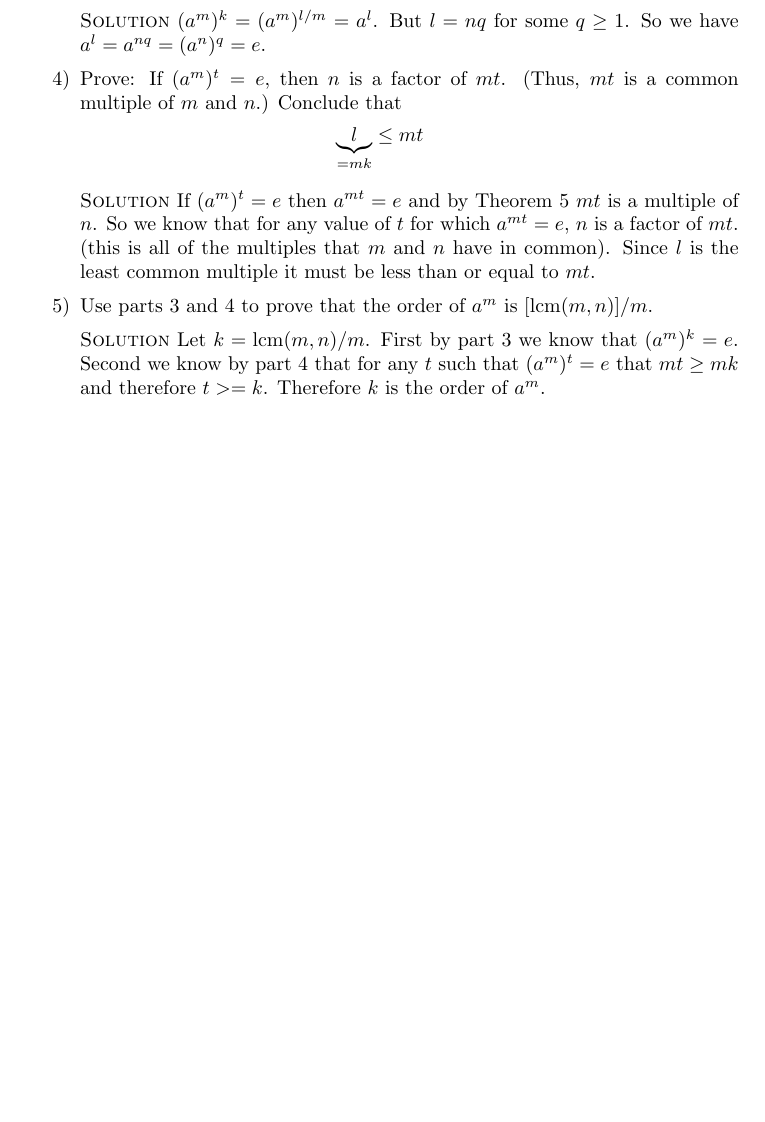
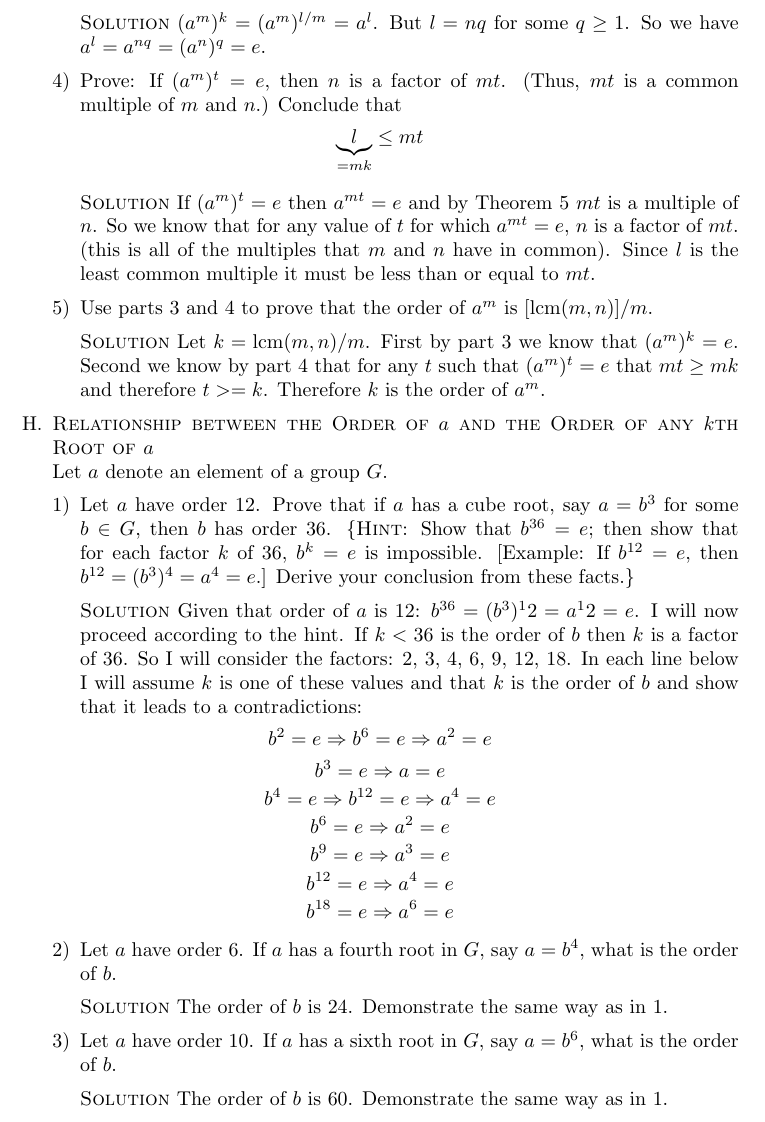
Before and after one commit to michaelgwelch/algebra, a LaTeX paper (chap10.tex): part of page 11 of 11, cut so that both start at the same text, the shorter picture padded with empty space. Compiled offline with pdfLaTeX.

Commit message:
Finish chap 10 except for last few parts of 10H

```diff
--- a/chap10.tex
+++ b/chap10.tex
@@ -735,6 +735,60 @@ of A Book of Abstract Algebra.
       $k$ is the order of $a^m$.
    \end{enumerate}
 
+   \itm \textsc{Relationship between the Order of $a$ and the Order of
+   any $k$th Root of $a$}
+
+   \noindent Let $a$ denote an element of a group $G$.
+
+   \begin{enumerate}[1)]
+      \itm Let $a$ have order 12. Prove that if $a$ has a cube root, say $a =
+      b^3$ for some $b \in G$, then $b$ has order 36. \{\textsc{Hint}: Show
+      that $b^{36} = e$; then show that for each factor $k$ of 36,
+      $b^k = e$ is impossible. [Example: If $b^{12} = e$, then $b^{12} =
+      (b^3)^4 = a^4 = e$.] Derive your conclusion from these facts.\}
+
+      \sol Given that order of $a$ is 12: $b^{36} = (b^3)^12 = a^12 = e$.
+      I will now proceed according to the hint. If $k < 36$ is the order of
+      $b$ then $k$ is a factor of 36. So I will consider the factors:
+      2, 3, 4, 6, 9, 12, 18.  In each line below I will assume $k$
+      is one of these values and that $k$ is the order of $b$ and show
+      that it leads to a contradictions:
+      \[
+         b^2 = e \Rightarrow b^6 = e \Rightarrow a^2 = e
+      \]
+      \[
+         b^3 = e \Rightarrow a = e
+      \]
+      \[
+         b^4 = e \Rightarrow b^{12} = e \Rightarrow a^4 = e
+      \]
+      \[
+         b^6 = e \Rightarrow a^2 = e
+      \]
+      \[
+         b^9 = e \Rightarrow a^3 = e
+      \]
+      \[
+         b^{12} = e \Rightarrow a^4 = e
+      \]
+      \[
+         b^{18} = e \Rightarrow a^6 = e
+      \]
+
+      \itm Let $a$ have order 6. If $a$ has a fourth root in $G$, say $a =
+      b^4$, what is the order of $b$.
+
+      \sol The order of $b$ is 24. Demonstrate the same way as in 1.
+
+      \itm Let $a$ have order 10. If $a$ has a sixth root in $G$, say $a =
+      b^6$, what is the order of $b$.
+
+      \sol The order of $b$ is 60. Demonstrate the same way as in 1.
+
+
+
+   \end{enumerate}
+
 
 \end{enumerate}
 
```
